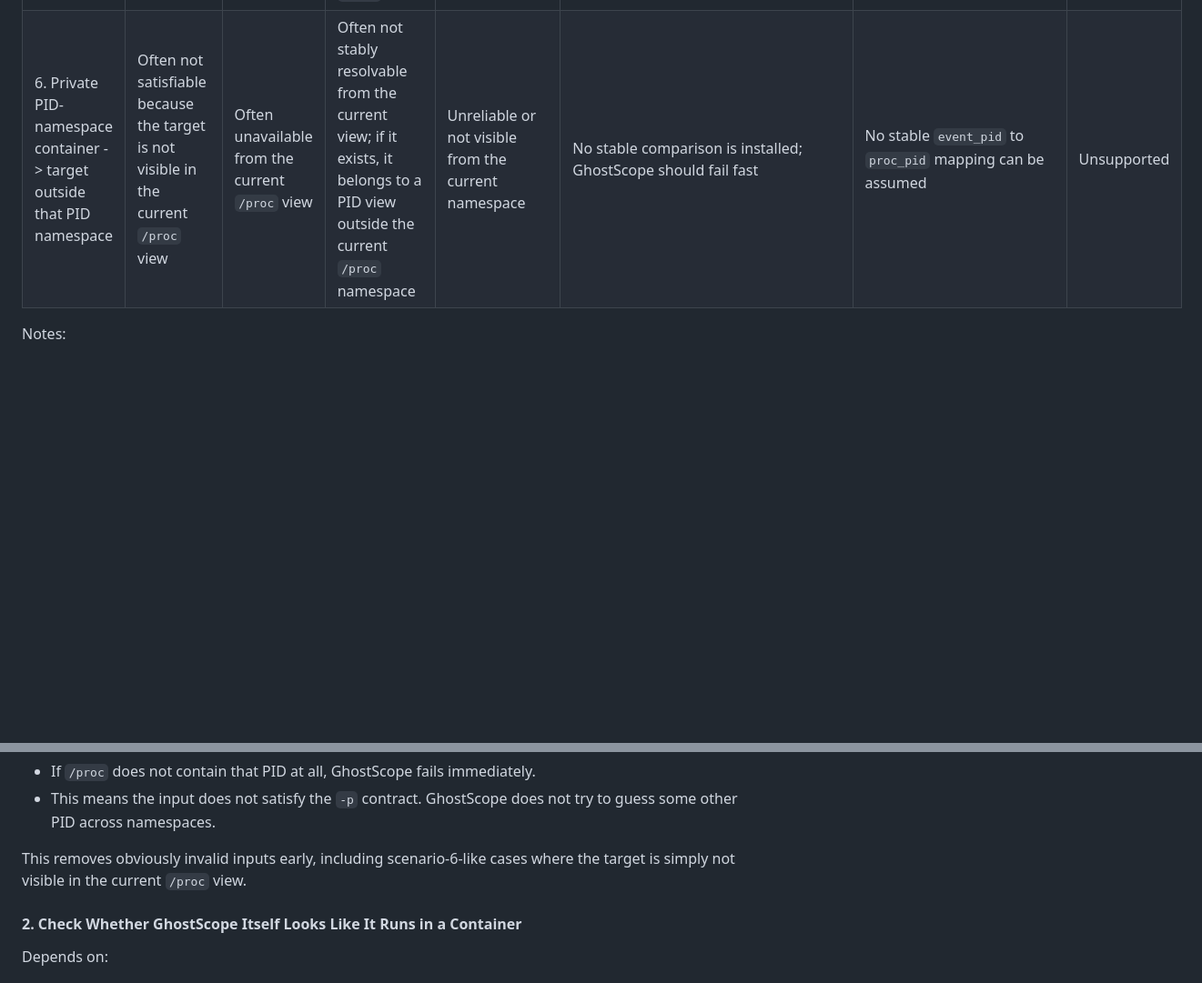
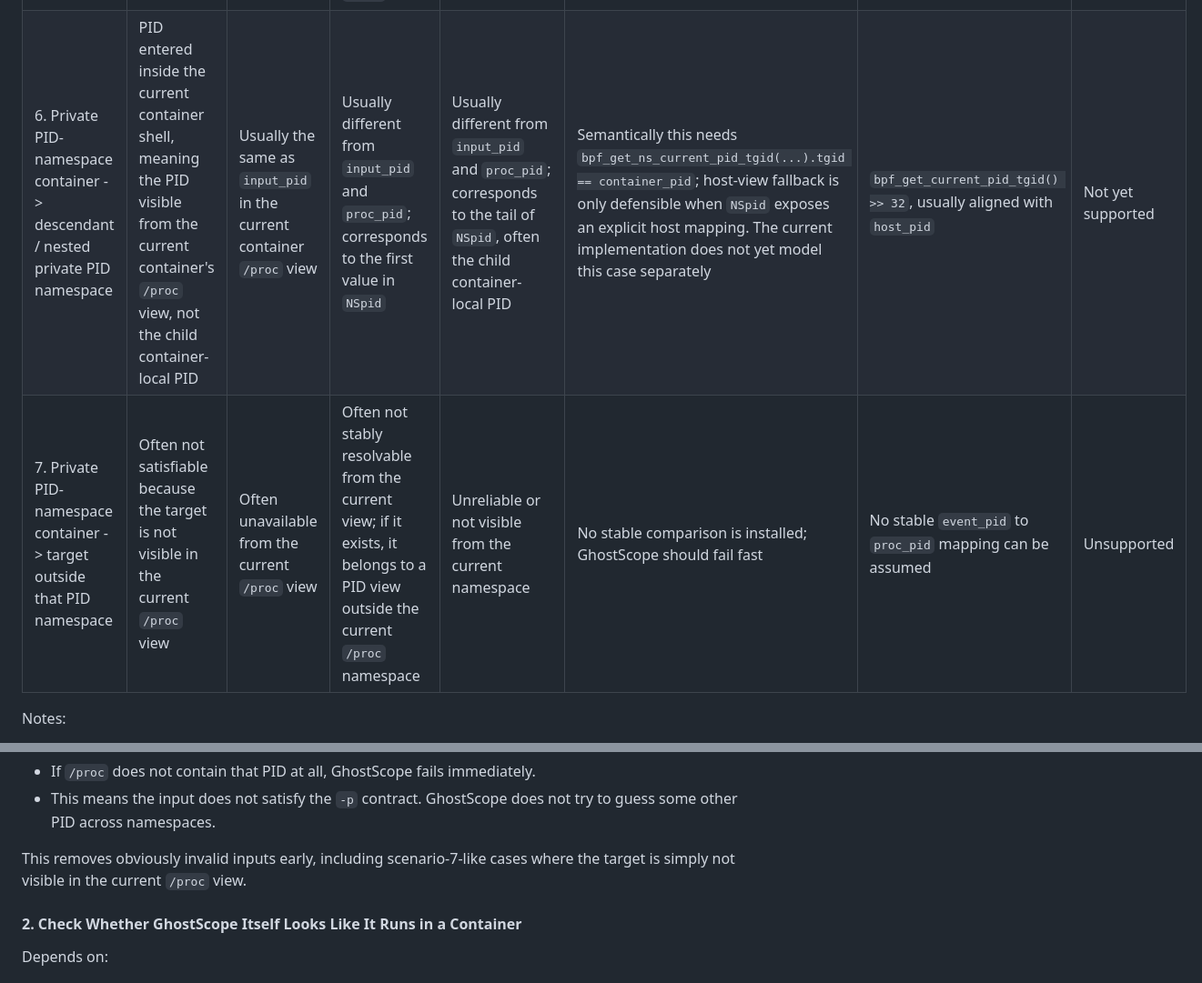
Before and after one commit to swananan/ghostscope, a Markdown page: docs/container.md, 2 parts joined by grey strips. Shown at 91% size. Rendered like a GitHub page; blank space fills up the shorter version.

```diff
--- a/docs/container.md
+++ b/docs/container.md
@@ -168,7 +181,8 @@ Here, "scenario" always means the relationship between two sides:
 | 3. Host -> private PID-namespace container | Host-visible PID entered on the host | Usually the same as `input_pid` in the host `/proc` view | Usually the same as `input_pid` and `proc_pid` | Target PID inside the inner namespace; may differ from `host_pid` | `bpf_get_current_pid_tgid() >> 32 == host_pid` | `bpf_get_current_pid_tgid() >> 32`, usually the same as `host_pid` | Supported |
 | 4. `--pid=host` container -> host / shared-PID target | PID entered inside the container shell, which is already host-visible | Usually the same as `input_pid` | Usually the same as `input_pid` and `proc_pid` | Usually the same as `host_pid` | Helper supported: `bpf_get_ns_current_pid_tgid(...).tgid == proc_pid`; helper unsupported: `bpf_get_current_pid_tgid() >> 32 == host_pid` | `bpf_get_current_pid_tgid() >> 32`, usually the same as `host_pid` | Supported |
 | 5. Private PID-namespace container -> same private PID namespace | Container-visible PID entered inside that container | Usually the same as `input_pid` in the current container `/proc` view | Usually different from `input_pid` and `proc_pid`; corresponds to the first value in `NSpid` | Usually the same as `input_pid` and `proc_pid` when GhostScope and the target share that namespace | Helper supported: `bpf_get_ns_current_pid_tgid(...).tgid == proc_pid`; helper unsupported: if `NSpid` exposes an explicit host mapping, `bpf_get_current_pid_tgid() >> 32 == host_pid`, otherwise fail fast | `bpf_get_current_pid_tgid() >> 32`, usually aligned with `host_pid` rather than `input_pid` | Conditionally supported |
-| 6. Private PID-namespace container -> target outside that PID namespace | Often not satisfiable because the target is not visible in the current `/proc` view | Often unavailable from the current `/proc` view | Often not stably resolvable from the current view; if it exists, it belongs to a PID view outside the current `/proc` namespace | Unreliable or not visible from the current namespace | No stable comparison is installed; GhostScope should fail fast | No stable `event_pid` to `proc_pid` mapping can be assumed | Unsupported |
+| 6. Private PID-namespace container -> descendant / nested private PID namespace | PID entered inside the current container shell, meaning the PID visible from the current container's `/proc` view, not the child container-local PID | Usually the same as `input_pid` in the current container `/proc` view | Usually different from `input_pid` and `proc_pid`; corresponds to the first value in `NSpid` | Usually different from `input_pid` and `proc_pid`; corresponds to the tail of `NSpid`, often the child container-local PID | Semantically this needs `bpf_get_ns_current_pid_tgid(...).tgid == container_pid`; host-view fallback is only defensible when `NSpid` exposes an explicit host mapping. The current implementation does not yet model this case separately | `bpf_get_current_pid_tgid() >> 32`, usually aligned with `host_pid` | Not yet supported |
+| 7. Private PID-namespace container -> target outside that PID namespace | Often not satisfiable because the target is not visible in the current `/proc` view | Often unavailable from the current `/proc` view | Often not stably resolvable from the current view; if it exists, it belongs to a PID view outside the current `/proc` namespace | Unreliable or not visible from the current namespace | No stable comparison is installed; GhostScope should fail fast | No stable `event_pid` to `proc_pid` mapping can be assumed | Unsupported |
 
 Notes:
 
@@ -198,7 +212,7 @@ Result:
 - If `/proc` does not contain that PID at all, GhostScope fails immediately.
 - This means the input does not satisfy the `-p` contract. GhostScope does not try to guess some other PID across namespaces.
 
-This removes obviously invalid inputs early, including scenario-6-like cases where the target is simply not visible in the current `/proc` view.
+This removes obviously invalid inputs early, including scenario-7-like cases where the target is simply not visible in the current `/proc` view.
 
 #### 2. Check Whether GhostScope Itself Looks Like It Runs in a Container
 
```
Also changed, not shown: other parts of docs/container.md (+19 -4 lines), docs/zh/container.md (+22 -6 lines).
